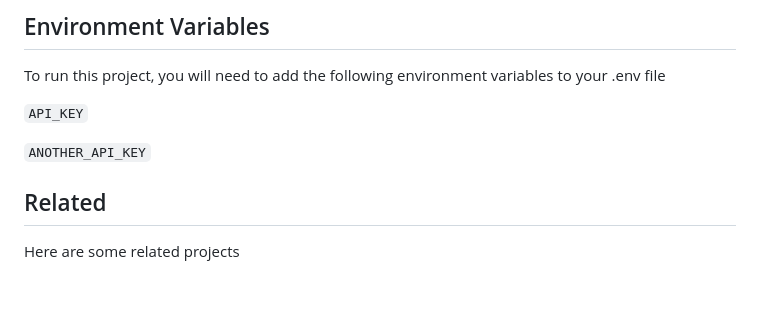
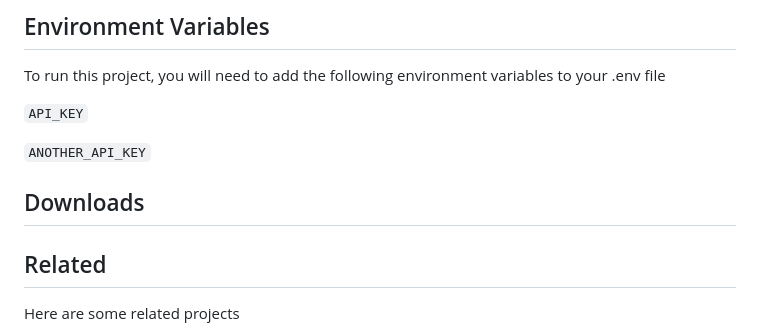
Before and after one commit to BlackBlazent/BlackMiscellen, a Markdown page: README.md, the part around the change. Rendered like a GitHub page; blank space fills up the shorter version.

```diff
--- a/README.md
+++ b/README.md
@@ -191,7 +191,7 @@ To run this project, you will need to add the following environment variables to
 
 `ANOTHER_API_KEY`
 
-
+## Downloads
 ## Related
 
 Here are some related projects
```
